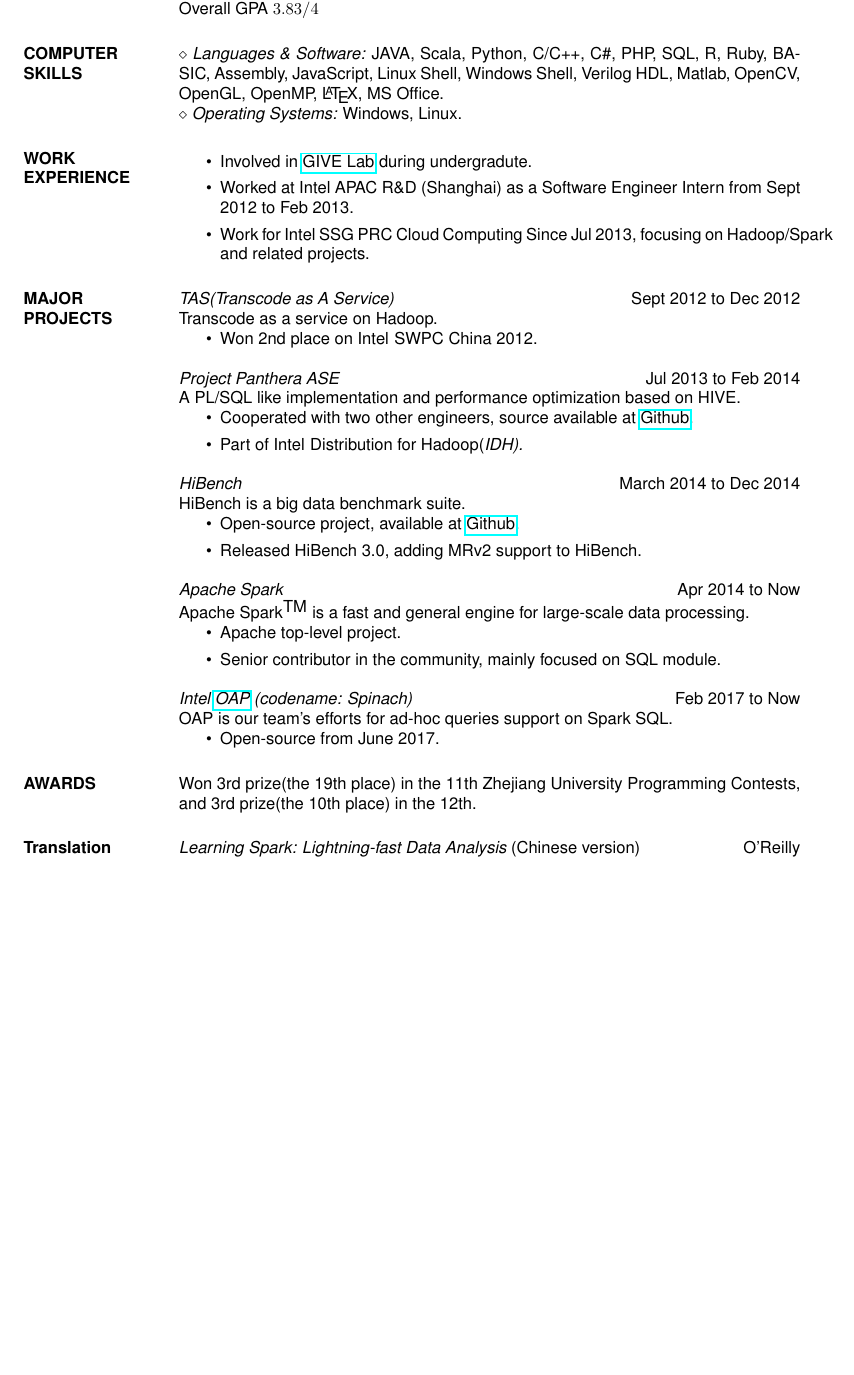
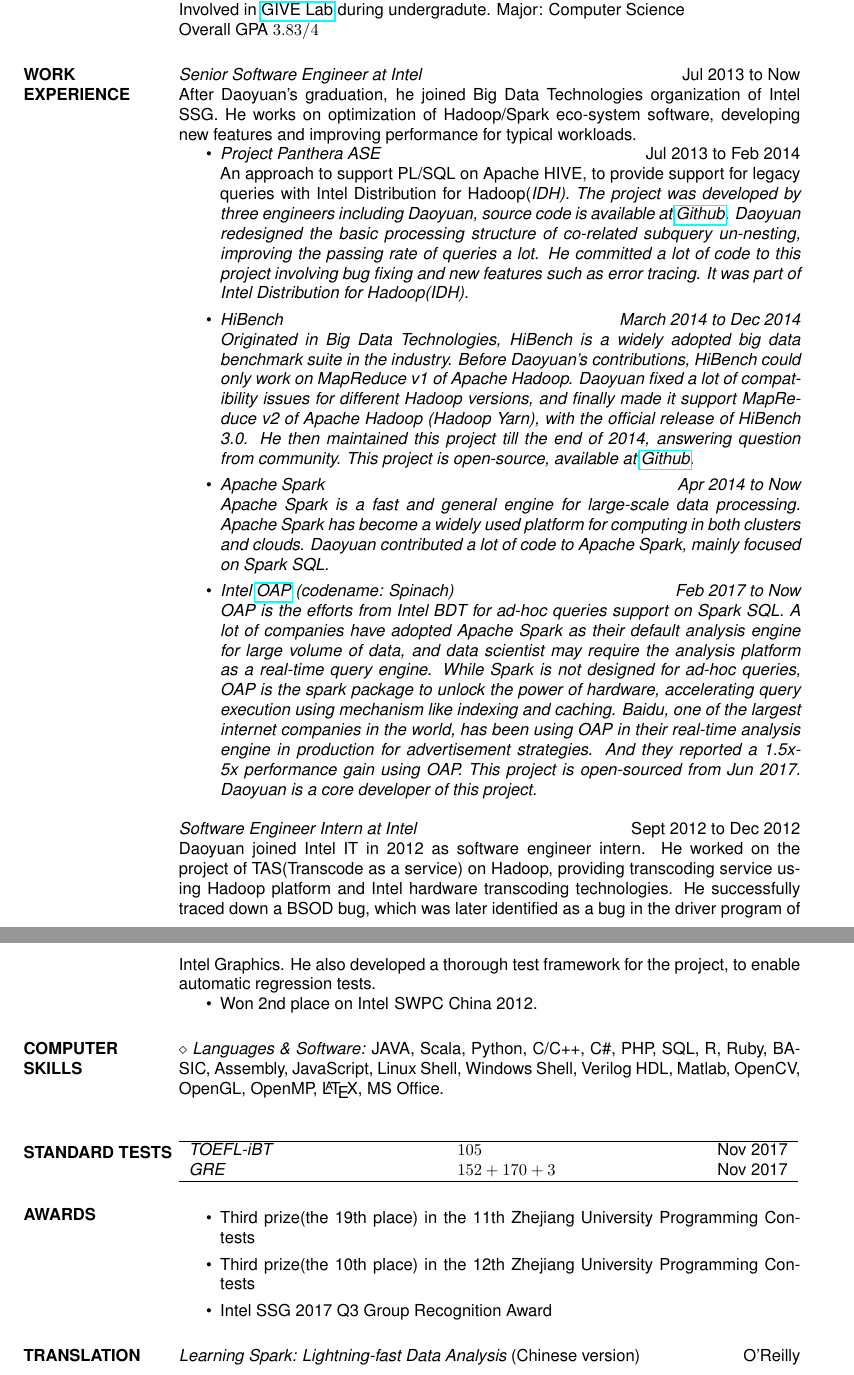
Before and after one commit to ulrikSebastienR/resume, a LaTeX CV (resen.tex): part of page 1 of 2 before the commit and two parts of pages 1 and 2 of 2 after it, the two joined at a grey line, cut so that both start at the same text, the shorter picture padded with empty space. Compiled offline with pdfLaTeX.

Commit message:
update english version for school

```diff
--- a/resen.tex
+++ b/resen.tex
@@ -1,6 +1,7 @@
 % LaTeX resume using res.cls
 \documentclass[line,margin]{res}
 \usepackage{hyperref}
+\usepackage{outlines}
 \usepackage{helvetica} % uses helvetica postscript font (download helvetica.sty)
 %\usepackage{newcent}   % uses new century schoolbook postscript font
 
@@ -13,106 +14,59 @@
 
 
 \begin{resume}
-%\section{OBJECTIVE}       A position in the field of computers with special
-%                interests in applications programming, frame designing and
-%                information processing.
-
 
 \section{EDUCATION} {\sl Bachelor of Engineering,} Zhejiang University, Hangzhou, China \hfill Oct 2009 to Jun 2013\\
                 % \sl will be bold italic in New Century Schoolbook (or
 	        % any postscript font) and just slanted in
 		% Computer Modern (default) font
                 Enrolled in HE Zhijun Honored Class and graduated with a HE Zhijun Certification.\\
-                Won {\sl Student of Excellence} in 2011-2012.
+                Won {\sl Student of Excellence} in 2011-2012.\\
+                Involved in \href{http://give.zju.edu.cn/en/portal/index.html}{GIVE Lab} during undergradute.
                 Major: Computer Science \\
                 Overall GPA $3.83/4$
 
-\section{COMPUTER \\ SKILLS} {$\diamond$ \sl Languages \& Software:} JAVA, Scala, Python, C/C++, C\#, PHP, SQL, R, Ruby, BASIC, Assembly, JavaScript, Linux Shell, Windows Shell, Verilog HDL, Matlab, OpenCV, OpenGL, OpenMP, \LaTeX, MS Office. \\
-                {$\diamond$ \sl Operating Systems:} Windows, Linux.
+\section{WORK EXPERIENCE}
+    {\sl Senior Software Engineer at Intel} \hfill         Jul 2013 to Now\\
+    After Daoyuan's graduation, he joined Big Data Technologies organization of Intel SSG. He works on optimization of Hadoop/Spark eco-system software, developing new features and improving performance for typical workloads.
+        \begin{outline}
+            \1{\sl Project Panthera ASE} \hfill        Jul 2013 to Feb 2014\\
+                An approach to support PL/SQL on Apache HIVE, to provide support for legacy queries with Intel Distribution for Hadoop(\sl IDH). The project was developed by three engineers including Daoyuan, source code is available at \href{https://github.com/intel-hadoop/project-panthera}{Github}. Daoyuan redesigned the basic processing structure of co-related subquery un-nesting, improving the passing rate of queries a lot. He committed a lot of code to this project involving bug fixing and new features such as error tracing. It was part of Intel Distribution for Hadoop(\sl IDH).
 
-\section{WORK EXPERIENCE}
-            \begin{itemize}
-            \item Involved in \href{http://give.zju.edu.cn/en/portal/index.html}{GIVE Lab} during undergradute.
-            \item Worked at Intel APAC R\&D (Shanghai) as a Software Engineer Intern from Sept 2012 to Feb 2013.
-            \item Work for Intel SSG PRC Cloud Computing Since Jul 2013, focusing on Hadoop/Spark and related projects.
-            \end{itemize}
+             \1{\sl HiBench} \hfill        March 2014 to Dec 2014\\
+                Originated in Big Data Technologies, HiBench is a widely adopted big data benchmark suite in the industry. Before Daoyuan's contributions, HiBench could only work on MapReduce v1 of Apache Hadoop. Daoyuan fixed a lot of compatibility issues for different Hadoop versions, and finally made it support MapReduce v2 of Apache Hadoop (Hadoop Yarn), with the official release of HiBench 3.0. He then maintained this project till the end of 2014, answering question from community. This project is open-source, available at \href{https://github.com/intel-hadoop/HiBench}{Github}.
 
-\section{MAJOR\\ PROJECTS}
-                %{\sl Windows based time management system} \hfill Sept 2011 To May 2012 \\
-                %A software that takes care of how much time the user spent working or playing when using computer and generates charts of records of selected scopes.
-                 %\begin{itemize}  \itemsep -2pt % reduce space between items
-                 %\item Using Windows API to collect information and using MySQL to store and index.
-                 %\end{itemize}
+            \1{\sl Apache Spark} \hfill        Apr 2014 to Now\\
+                Apache Spark is a fast and general engine for large-scale data processing. Apache Spark has become a widely used platform for computing in both clusters and clouds. Daoyuan contributed a lot of code to Apache Spark, mainly focused on Spark SQL.
 
-                %{\sl QSMail} \hfill            Jun 2011 \\
-                %A inner-system e-mail platform.
-                % \begin{itemize}  \itemsep -2pt %reduce space between items
-                % \item Cooperated with three other students.
-                % \item Protocol designed by my own.
-                % \end{itemize}
+             \1{\sl Intel \href{https://github.com/Intel-bigdata/OAP}{OAP} (codename: Spinach)} \hfill        Feb 2017 to Now\\
+                OAP is the efforts from Intel BDT for ad-hoc queries support on Spark SQL. A lot of companies have adopted Apache Spark as their default analysis engine for large volume of data, and data scientist may require the analysis platform as a real-time query engine. While Spark is not designed for ad-hoc queries, OAP is the spark package to unlock the power of hardware, accelerating query execution using mechanism like indexing and caching.
+                Baidu, one of the largest internet companies in the world, has been using OAP in their real-time analysis engine in production for advertisement strategies. And they reported a 1.5x-5x performance gain using OAP.
+                This project is open-sourced from Jun 2017. Daoyuan is a core developer of this project.
+        \end{outline}
 
-                %{\sl miniSQL} \hfill        Oct 2011 To Nov 2011 \\
-                %A mini implement of DBMS.
-                %  \begin{itemize}
-                %   \item Support the functions including select, update, delete, insert, create table, drop table, create index, drop index, execfile.
-                %   \item Cooperated with two other students.
-                %   \end{itemize}
-
-                 %{\sl Dormitory fees Management System} \hfill        Sept 2011 \\
-                %A system developed by PHP + MySQL to management the dormitory fees.
-
-                %{\sl C-Minus Compiler} \hfill        Jun 2012 \\
-                %Course project of Compiler Design.
-                %\begin{itemize}
-                   %\item Generate an X86 32-bit assembly file for Nasm.
-                   %\end{itemize}
-
-                {\sl TAS(Transcode as A Service)} \hfill        Sept 2012 to Dec 2012\\
-                Transcode as a service on Hadoop.
+      {\sl Software Engineer Intern at Intel} \hfill         Sept 2012 to Dec 2012\\
+             Daoyuan joined Intel IT in 2012 as software engineer intern. He worked on the project of TAS(Transcode as a service) on Hadoop, providing transcoding service using Hadoop platform and Intel hardware transcoding technologies. He successfully traced down a BSOD bug, which was later identified as a bug in the driver program of Intel Graphics. He also developed a thorough test framework for the project, to enable automatic regression tests.
                   \begin{itemize}
                    \item Won 2nd place on $\textrm{Intel}^{\textregistered}$ SWPC China 2012.
-                   %\item Deployed on Amazon S3.
                    \end{itemize}
 
-                {\sl Project Panthera ASE} \hfill        Jul 2013 to Feb 2014\\
-                A PL/SQL like implementation and performance optimization based on HIVE.
-                  \begin{itemize}
-                   \item Cooperated with two other engineers, source available at \href{https://github.com/intel-hadoop/project-panthera}{Github}.
-                   \item Part of $\textrm{Intel}^{\textregistered}$ Distribution for Hadoop(\sl IDH).
-                   \end{itemize}
+\section{COMPUTER \\ SKILLS} {$\diamond$ \sl Languages \& Software:} JAVA, Scala, Python, C/C++, C\#, PHP, SQL, R, Ruby, BASIC, Assembly, JavaScript, Linux Shell, Windows Shell, Verilog HDL, Matlab, OpenCV, OpenGL, OpenMP, \LaTeX, MS Office. \\
 
-                {\sl HiBench} \hfill        March 2014 to Dec 2014\\
-                HiBench is a big data benchmark suite.
-                  \begin{itemize}
-                   \item Open-source project, available at \href{https://github.com/intel-hadoop/HiBench}{Github}.
-                   \item Released HiBench 3.0, adding MRv2 support to HiBench.
-                   %\item Supported many customers all over the world.
-                   \end{itemize}
+\section{STANDARD TESTS}
+\begin{tabular}{p{0.4\textwidth}p{0.2\textwidth}p{0.3\textwidth}}
+\hline
+{\sl TOEFL-iBT} &{$105$} &\hfill Nov 2017\\
+{\sl GRE} &{$152+170+3$} &\hfill Nov 2017\\
+\hline
+\end{tabular}
 
-                {\sl Apache Spark} \hfill        Apr 2014 to Now\\
-                Apache Spark$^{\textrm{TM}}$ is a fast and general engine for large-scale data processing.
-                  \begin{itemize}
-                   \item Apache top-level project.
-                   \item Senior contributor in the community, mainly focused on SQL module.
-                   \end{itemize}
+\section{AWARDS}
+    \begin{itemize}
+            \item Third prize(the 19th place) in the 11th Zhejiang University Programming Contests
+            \item Third prize(the 10th place) in the 12th Zhejiang University Programming Contests
+            \item Intel SSG 2017 Q3 Group Recognition Award
+    \end{itemize}
 
-                 {\sl Intel \href{https://github.com/Intel-bigdata/OAP}{OAP} (codename: Spinach)} \hfill        Feb 2017 to Now\\
-                OAP is our team's efforts for ad-hoc queries support on Spark SQL.
-                  \begin{itemize}
-                   \item Open-source from June 2017.
-                   \end{itemize}
-
-%\section{FOREIGN LANGUAGE}
-%\begin{tabular}{p{0.4\textwidth}p{0.2\textwidth}p{0.3\textwidth}}
-%\hline
-%{\sl CET-4} &{$572$} &\hfill Dec 2009\\
-%{\sl CET-6} &{$580$} &\hfill Jun 2012\\
-%{\sl TOEFL-iBT} &{$105$} &\hfill Nov 2017
-%\hline
-%\end{tabular}
-\section{AWARDS}
-            Won 3rd prize(the 19th place) in the 11th Zhejiang University Programming Contests, and 3rd prize(the 10th place) in the 12th.
-
-\section{Translation}
+\section{TRANSLATION}
             {\sl Learning Spark: Lightning-fast Data Analysis} (Chinese version) \hfill O'Reilly
 
```
Also changed, not shown: resen.pdf, resen.tex (4 more changed lines).
